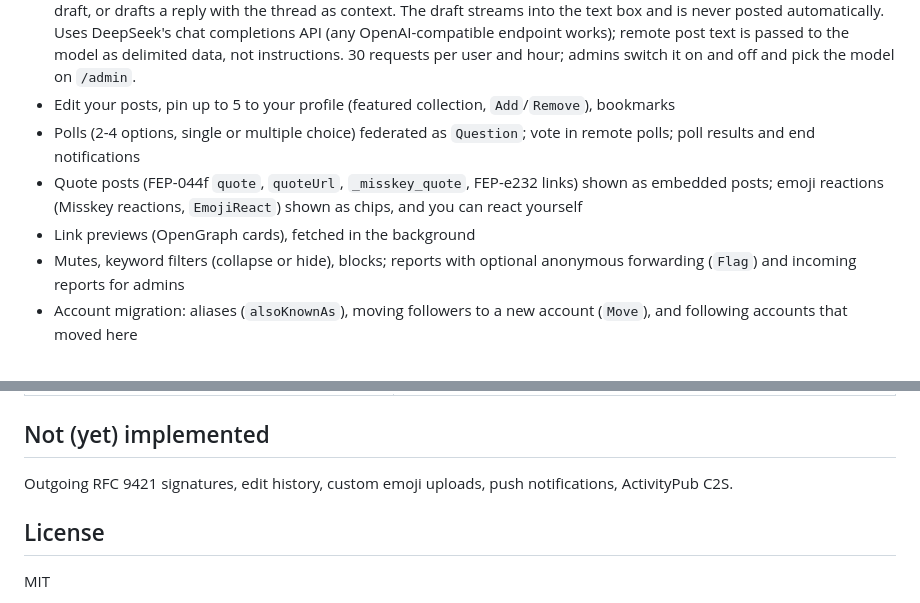
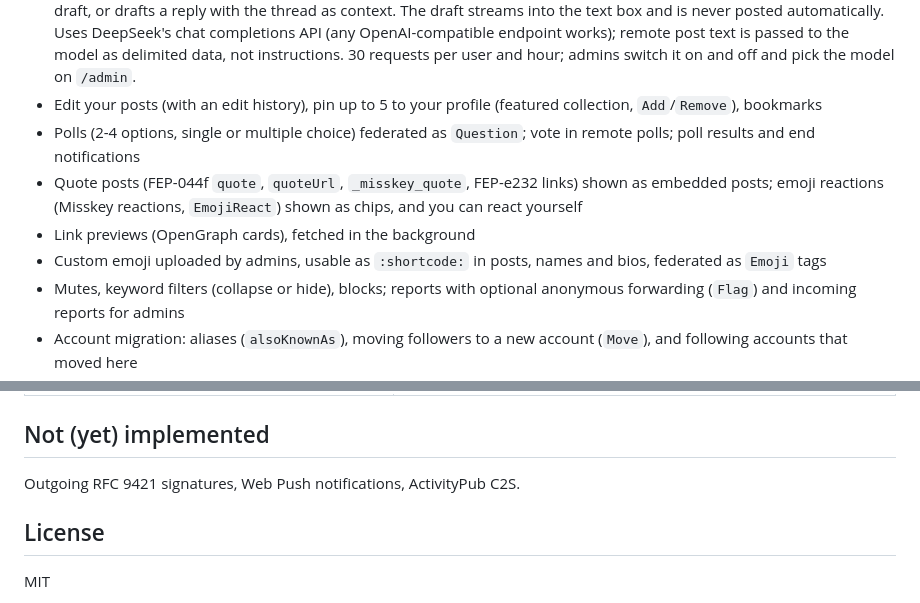
Before and after one commit to slopinger/trough, a Markdown page: README.md, 2 parts joined by grey strips. Rendered like a GitHub page.

Commit message:
README: edit history and custom emoji
Co-Authored-By: Claude Opus 5.5 <noreply@anthropic.com>
Claude-Session: https://claude.ai/code/session_01BWoXqBmQf2gFFDX26aHQ67

```diff
--- a/README.md
+++ b/README.md
@@ -57,12 +57,13 @@ Running instance: **https://fedi.freifick.net**
   text box and is never posted automatically. Uses DeepSeek's chat completions API (any
   OpenAI-compatible endpoint works); remote post text is passed to the model as delimited data, not
   instructions. 30 requests per user and hour; admins switch it on and off and pick the model on `/admin`.
-- Edit your posts, pin up to 5 to your profile (featured collection, `Add`/`Remove`), bookmarks
+- Edit your posts (with an edit history), pin up to 5 to your profile (featured collection, `Add`/`Remove`), bookmarks
 - Polls (2-4 options, single or multiple choice) federated as `Question`; vote in remote polls; poll results
   and end notifications
 - Quote posts (FEP-044f `quote`, `quoteUrl`, `_misskey_quote`, FEP-e232 links) shown as embedded posts;
   emoji reactions (Misskey reactions, `EmojiReact`) shown as chips, and you can react yourself
 - Link previews (OpenGraph cards), fetched in the background
+- Custom emoji uploaded by admins, usable as `:shortcode:` in posts, names and bios, federated as `Emoji` tags
 - Mutes, keyword filters (collapse or hide), blocks; reports with optional anonymous forwarding (`Flag`)
   and incoming reports for admins
 - Account migration: aliases (`alsoKnownAs`), moving followers to a new account (`Move`), and following
@@ -183,7 +184,7 @@ copy is configured. Never copy a live SQLite file without its WAL or the online
 
 ## Not (yet) implemented
 
-Outgoing RFC 9421 signatures, edit history, custom emoji uploads, push notifications, ActivityPub C2S.
+Outgoing RFC 9421 signatures, Web Push notifications, ActivityPub C2S.
 
 ## License
 
```
